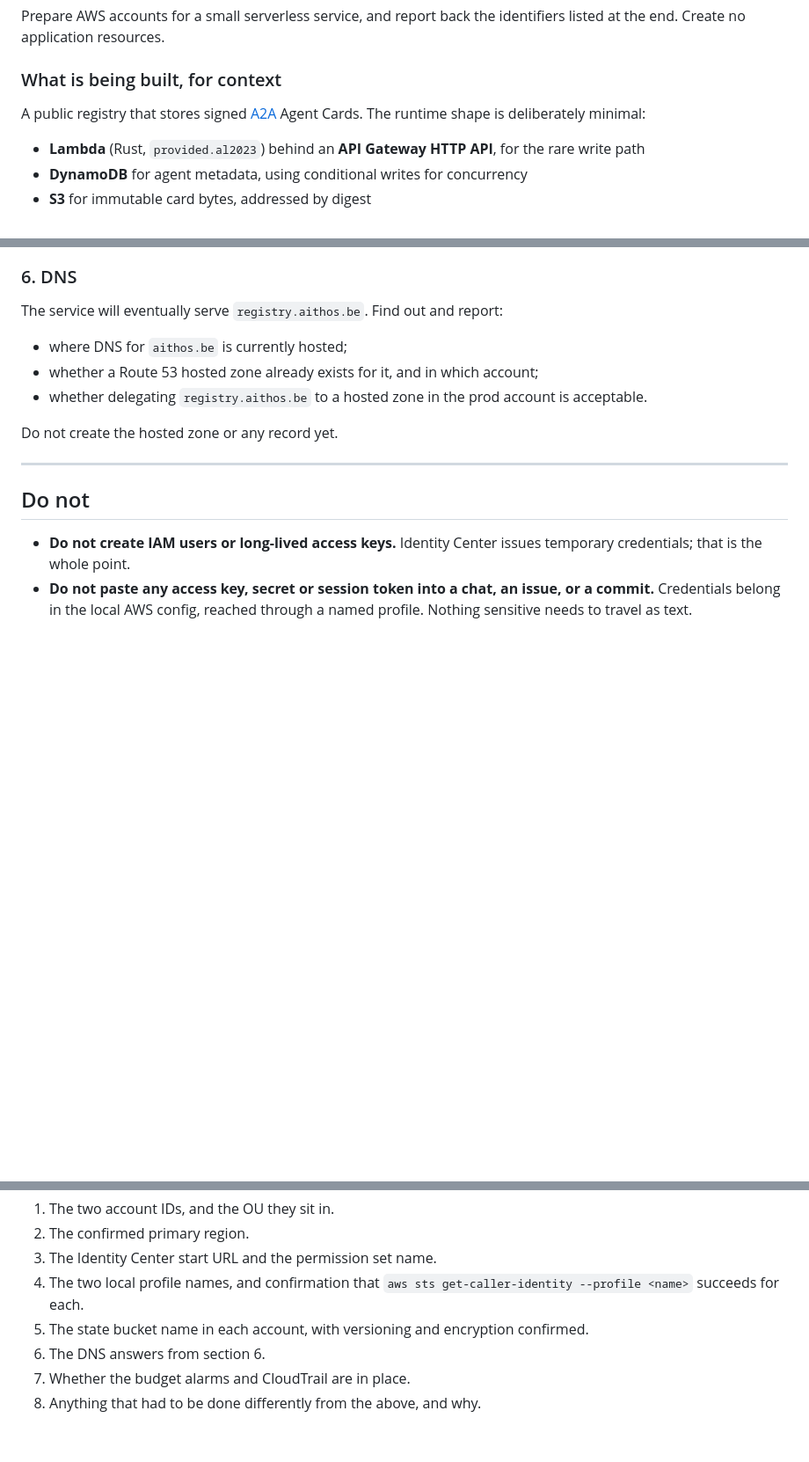
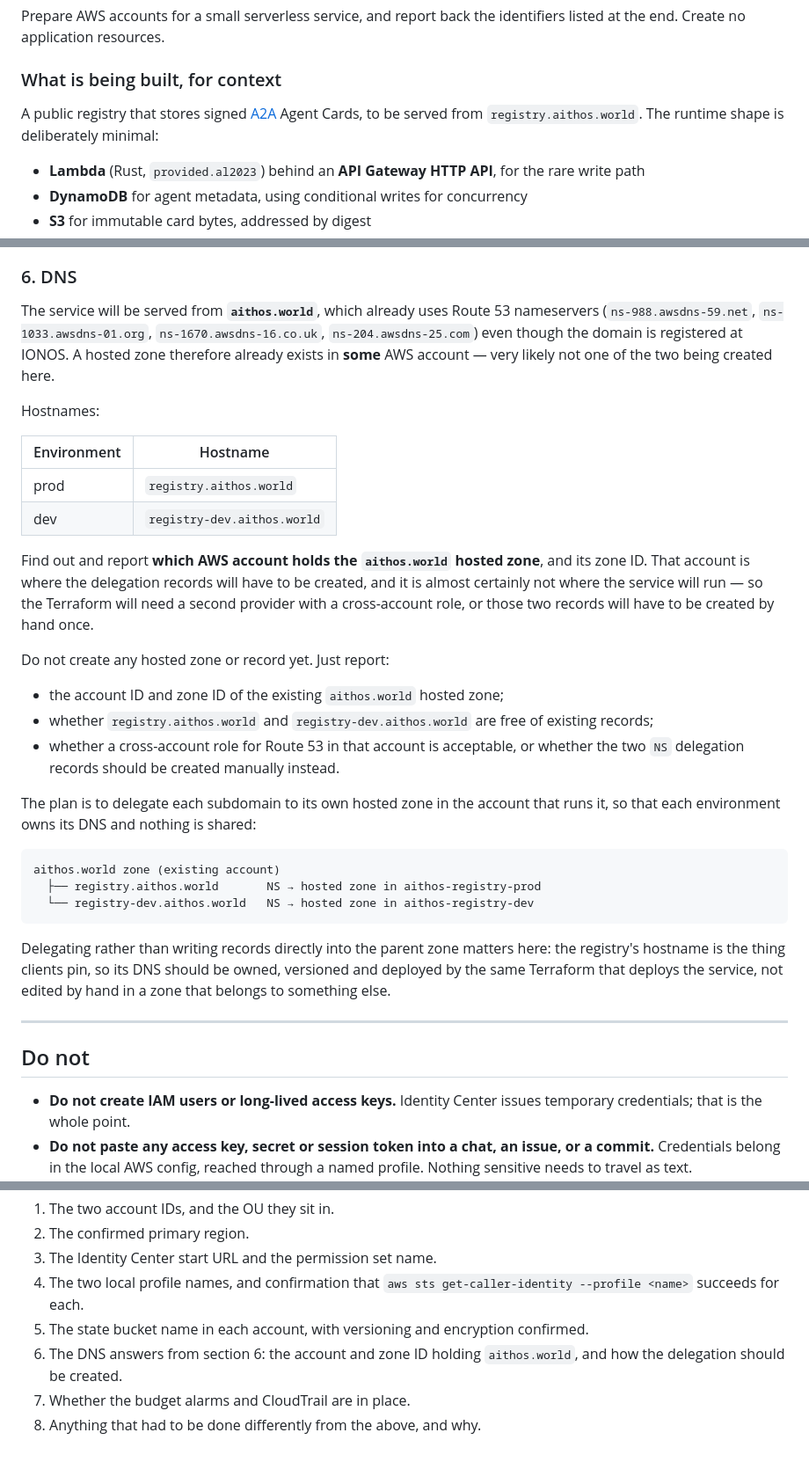
Before and after one commit to aithos-protocol/registry, a Markdown page: infra/ACCOUNT-SETUP.md, 3 parts joined by grey strips. Shown at 88% size. Rendered like a GitHub page; blank space fills up the shorter version.

Commit message:
infra: the registry is served from aithos.world
aithos.world already resolves through Route 53 despite being registered at
IONOS, so a hosted zone exists in some account already. The delegation is
therefore Route 53 to Route 53, not registrar to Route 53, and likely
cross-account.

Each environment gets its own delegated subdomain zone rather than records in
the shared parent: the hostname is what clients pin, so it should be deployed
by the same Terraform as the service instead of hand-edited in a zone that
belongs to something else.

````diff
--- a/infra/ACCOUNT-SETUP.md
+++ b/infra/ACCOUNT-SETUP.md
@@ -17,7 +17,8 @@ identifiers listed at the end. Create no application resources.
 ### What is being built, for context
 
 A public registry that stores signed [A2A](https://a2a-protocol.org) Agent
-Cards. The runtime shape is deliberately minimal:
+Cards, to be served from `registry.aithos.world`. The runtime shape is
+deliberately minimal:
 
 - **Lambda** (Rust, `provided.al2023`) behind an **API Gateway HTTP API**, for
   the rare write path
@@ -114,14 +115,46 @@ for removal. The bucket policy must therefore allow `s3:DeleteObject` on
 
 ### 6. DNS
 
-The service will eventually serve `registry.aithos.be`. Find out and report:
+The service will be served from **`aithos.world`**, which already uses Route 53
+nameservers (`ns-988.awsdns-59.net`, `ns-1033.awsdns-01.org`,
+`ns-1670.awsdns-16.co.uk`, `ns-204.awsdns-25.com`) even though the domain is
+registered at IONOS. A hosted zone therefore already exists in **some** AWS
+account — very likely not one of the two being created here.
 
-- where DNS for `aithos.be` is currently hosted;
-- whether a Route 53 hosted zone already exists for it, and in which account;
-- whether delegating `registry.aithos.be` to a hosted zone in the prod account
-  is acceptable.
+Hostnames:
 
-Do not create the hosted zone or any record yet.
+| Environment | Hostname |
+| --- | --- |
+| prod | `registry.aithos.world` |
+| dev | `registry-dev.aithos.world` |
+
+Find out and report **which AWS account holds the `aithos.world` hosted zone**,
+and its zone ID. That account is where the delegation records will have to be
+created, and it is almost certainly not where the service will run — so the
+Terraform will need a second provider with a cross-account role, or those two
+records will have to be created by hand once.
+
+Do not create any hosted zone or record yet. Just report:
+
+- the account ID and zone ID of the existing `aithos.world` hosted zone;
+- whether `registry.aithos.world` and `registry-dev.aithos.world` are free of
+  existing records;
+- whether a cross-account role for Route 53 in that account is acceptable, or
+  whether the two `NS` delegation records should be created manually instead.
+
+The plan is to delegate each subdomain to its own hosted zone in the account
+that runs it, so that each environment owns its DNS and nothing is shared:
+
+```text
+aithos.world zone (existing account)
+  ├── registry.aithos.world       NS → hosted zone in aithos-registry-prod
+  └── registry-dev.aithos.world   NS → hosted zone in aithos-registry-dev
+```
+
+Delegating rather than writing records directly into the parent zone matters
+here: the registry's hostname is the thing clients pin, so its DNS should be
+owned, versioned and deployed by the same Terraform that deploys the service,
+not edited by hand in a zone that belongs to something else.
 
 ---
 
@@ -148,6 +181,7 @@ Plain values, no secrets:
    `aws sts get-caller-identity --profile <name>` succeeds for each.
 5. The state bucket name in each account, with versioning and encryption
    confirmed.
-6. The DNS answers from section 6.
+6. The DNS answers from section 6: the account and zone ID holding
+   `aithos.world`, and how the delegation should be created.
 7. Whether the budget alarms and CloudTrail are in place.
 8. Anything that had to be done differently from the above, and why.
````
